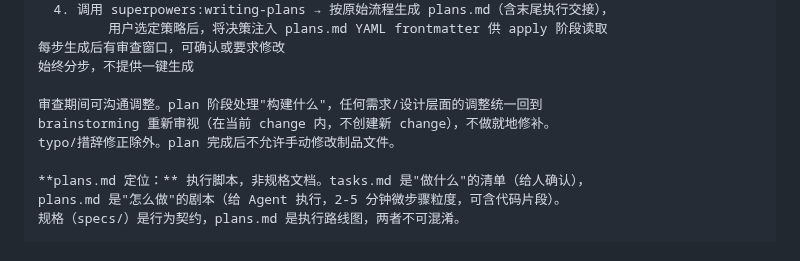
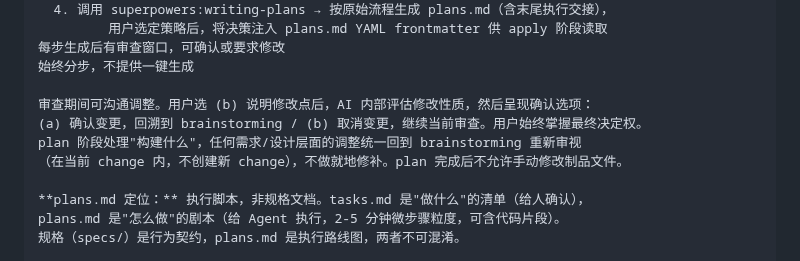
Before and after one commit to Rushing0711/alloy, a Markdown page: docs/alloy-design.md, the part around the change. Rendered like a GitHub page.

Commit message:
docs: 设计文档同步 plan 审查窗口 (b) 选项二次确认流程
Co-Authored-By: Claude Opus 4.7 <noreply@anthropic.com>

```diff
--- a/docs/alloy-design.md
+++ b/docs/alloy-design.md
@@ -117,9 +117,10 @@ Alloy 是一套融合 OpenSpec 和 Superpowers 的开发工作流工具。入口
 每步生成后有审查窗口，可确认或要求修改
 始终分步，不提供一键生成
 
-审查期间可沟通调整。plan 阶段处理"构建什么"，任何需求/设计层面的调整统一回到
-brainstorming 重新审视（在当前 change 内，不创建新 change），不做就地修补。
-typo/措辞修正除外。plan 完成后不允许手动修改制品文件。
+审查期间可沟通调整。用户选 (b) 说明修改点后，AI 内部评估修改性质，然后呈现确认选项：
+(a) 确认变更，回溯到 brainstorming / (b) 取消变更，继续当前审查。用户始终掌握最终决定权。
+plan 阶段处理"构建什么"，任何需求/设计层面的调整统一回到 brainstorming 重新审视
+（在当前 change 内，不创建新 change），不做就地修补。plan 完成后不允许手动修改制品文件。
 
 **plans.md 定位：** 执行脚本，非规格文档。tasks.md 是"做什么"的清单（给人确认），
 plans.md 是"怎么做"的剧本（给 Agent 执行，2-5 分钟微步骤粒度，可含代码片段）。
```
